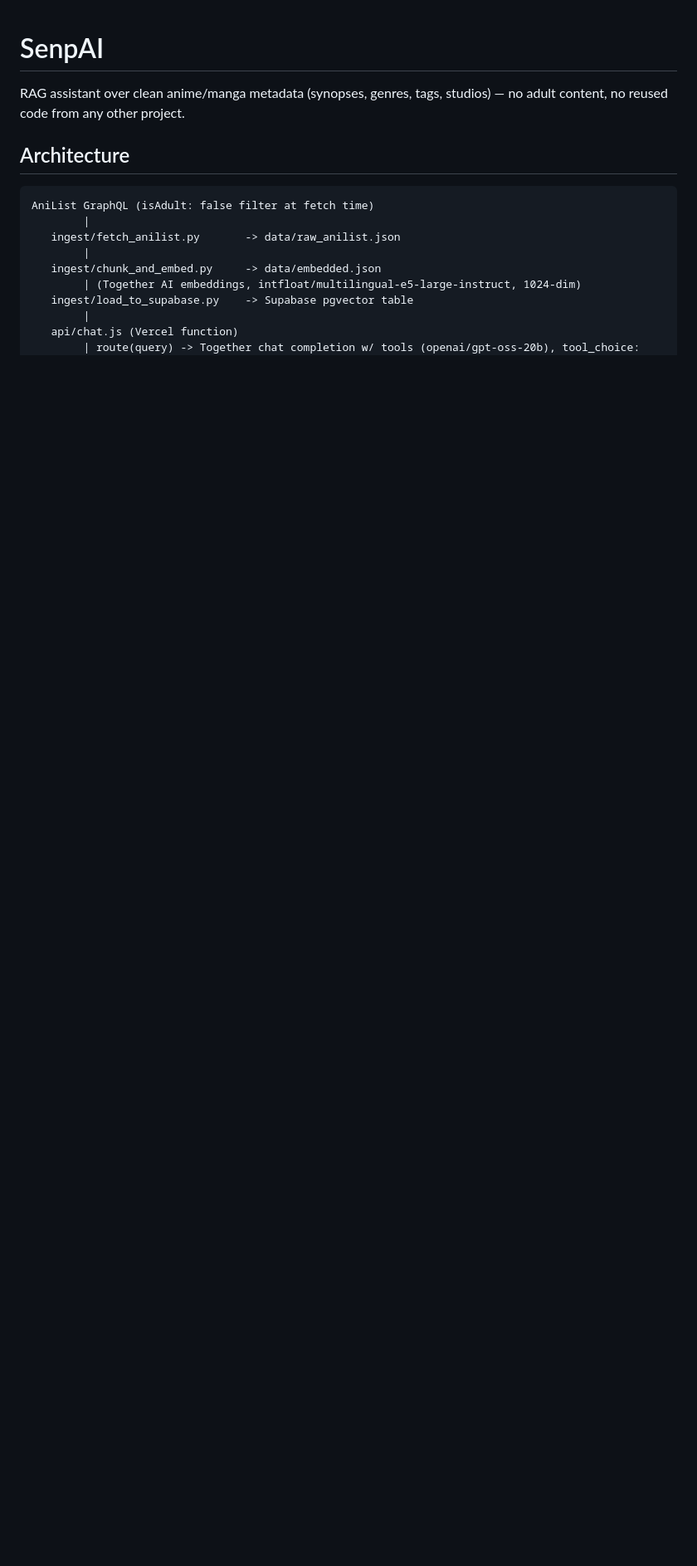
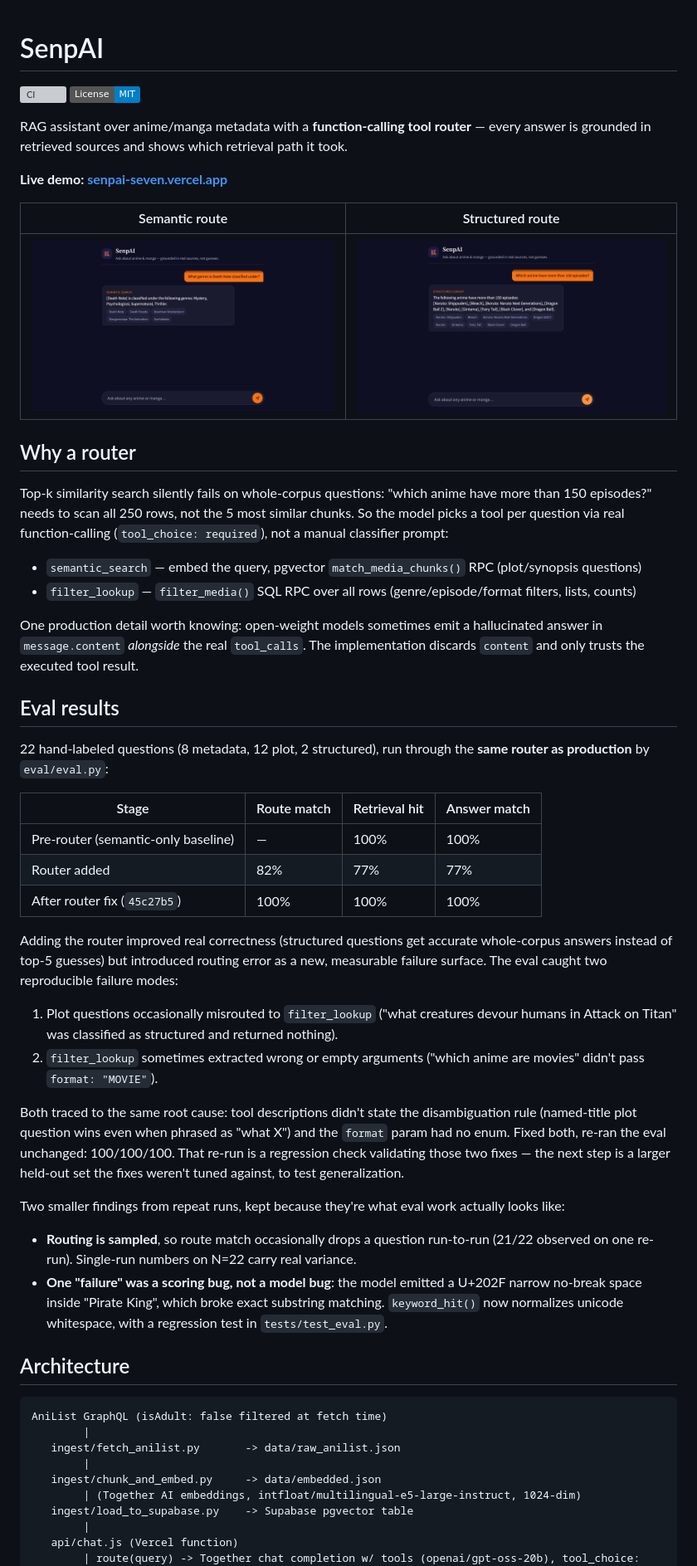
Before and after one commit to sandeepparmar3006/senpai, a Markdown page: README.md, the part around one of its changes. Shown at 83% size. Rendered like a GitHub page; pictures changed too: docs/screenshot-filter.png (added), docs/screenshot-semantic.png (added); badges without logos; blank space fills up the shorter version; grey boxes are pictures that could not be loaded.

````diff
--- a/README.md
+++ b/README.md
@@ -1,11 +1,51 @@
 # SenpAI
 
-RAG assistant over clean anime/manga metadata (synopses, genres, tags, studios) — no adult content, no reused code from any other project.
+[![CI](https://github.com/sandeepparmar3006/senpai/actions/workflows/ci.yml/badge.svg)](https://github.com/sandeepparmar3006/senpai/actions/workflows/ci.yml)
+[![License: MIT](https://img.shields.io/badge/License-MIT-blue.svg)](LICENSE)
+
+RAG assistant over anime/manga metadata with a **function-calling tool router** — every answer is grounded in retrieved sources and shows which retrieval path it took.
+
+**Live demo: [senpai-seven.vercel.app](https://senpai-seven.vercel.app)**
+
+| Semantic route | Structured route |
+|---|---|
+| ![Semantic search answering a plot/metadata question with source citations](docs/screenshot-semantic.png) | ![Structured lookup scanning the whole corpus for episode-count filters](docs/screenshot-filter.png) |
+
+## Why a router
+
+Top-k similarity search silently fails on whole-corpus questions: "which anime have more than 150 episodes?" needs to scan all 250 rows, not the 5 most similar chunks. So the model picks a tool per question via real function-calling (`tool_choice: required`), not a manual classifier prompt:
+
+- `semantic_search` — embed the query, pgvector `match_media_chunks()` RPC (plot/synopsis questions)
+- `filter_lookup` — `filter_media()` SQL RPC over all rows (genre/episode/format filters, lists, counts)
+
+One production detail worth knowing: open-weight models sometimes emit a hallucinated answer in `message.content` *alongside* the real `tool_calls`. The implementation discards `content` and only trusts the executed tool result.
+
+## Eval results
+
+22 hand-labeled questions (8 metadata, 12 plot, 2 structured), run through the **same router as production** by `eval/eval.py`:
+
+| Stage | Route match | Retrieval hit | Answer match |
+|---|---|---|---|
+| Pre-router (semantic-only baseline) | — | 100% | 100% |
+| Router added | 82% | 77% | 77% |
+| After router fix (`45c27b5`) | 100% | 100% | 100% |
+
+Adding the router improved real correctness (structured questions get accurate whole-corpus answers instead of top-5 guesses) but introduced routing error as a new, measurable failure surface. The eval caught two reproducible failure modes:
+
+1. Plot questions occasionally misrouted to `filter_lookup` ("what creatures devour humans in Attack on Titan" was classified as structured and returned nothing).
+2. `filter_lookup` sometimes extracted wrong or empty arguments ("which anime are movies" didn't pass `format: "MOVIE"`).
+
+Both traced to the same root cause: tool descriptions didn't state the disambiguation rule (named-title plot question wins even when phrased as "what X") and the `format` param had no enum. Fixed both, re-ran the eval unchanged: 100/100/100. That re-run is a regression check validating those two fixes — the next step is a larger held-out set the fixes weren't tuned against, to test generalization.
+
+Two smaller findings from repeat runs, kept because they're what eval work actually looks like:
+
+- **Routing is sampled**, so route match occasionally drops a question run-to-run (21/22 observed on one re-run). Single-run numbers on N=22 carry real variance.
+- **One "failure" was a scoring bug, not a model bug**: the model emitted a U+202F narrow no-break space inside "Pirate King", which broke exact substring matching. `keyword_hit()` now normalizes unicode whitespace, with a regression test in `tests/test_eval.py`.
 
 ## Architecture
 
 ```
-AniList GraphQL (isAdult: false filter at fetch time)
+AniList GraphQL (isAdult: false filtered at fetch time)
         |
    ingest/fetch_anilist.py       -> data/raw_anilist.json
         |
````
Also changed, not shown: other parts of README.md (+13 -45 lines), 5 other files.
